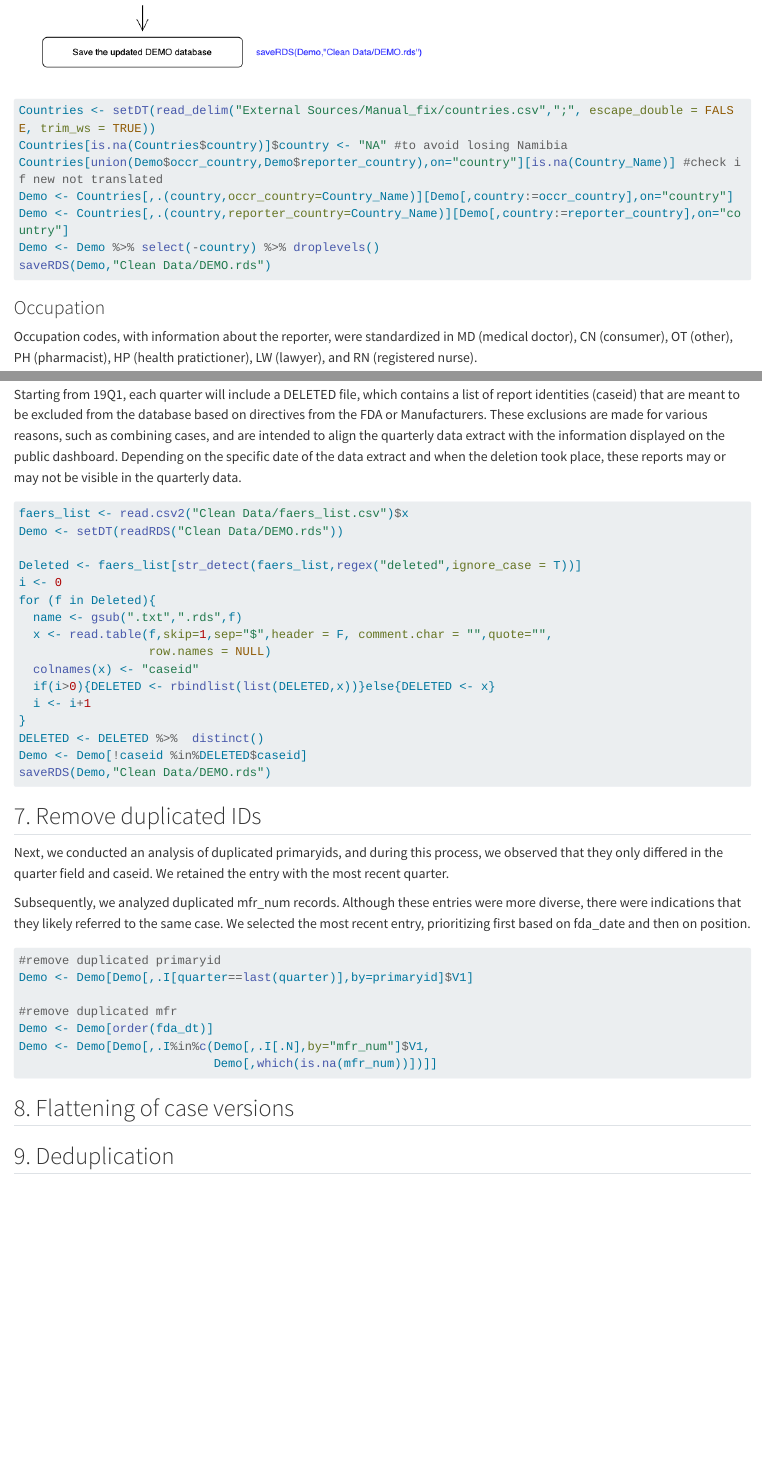
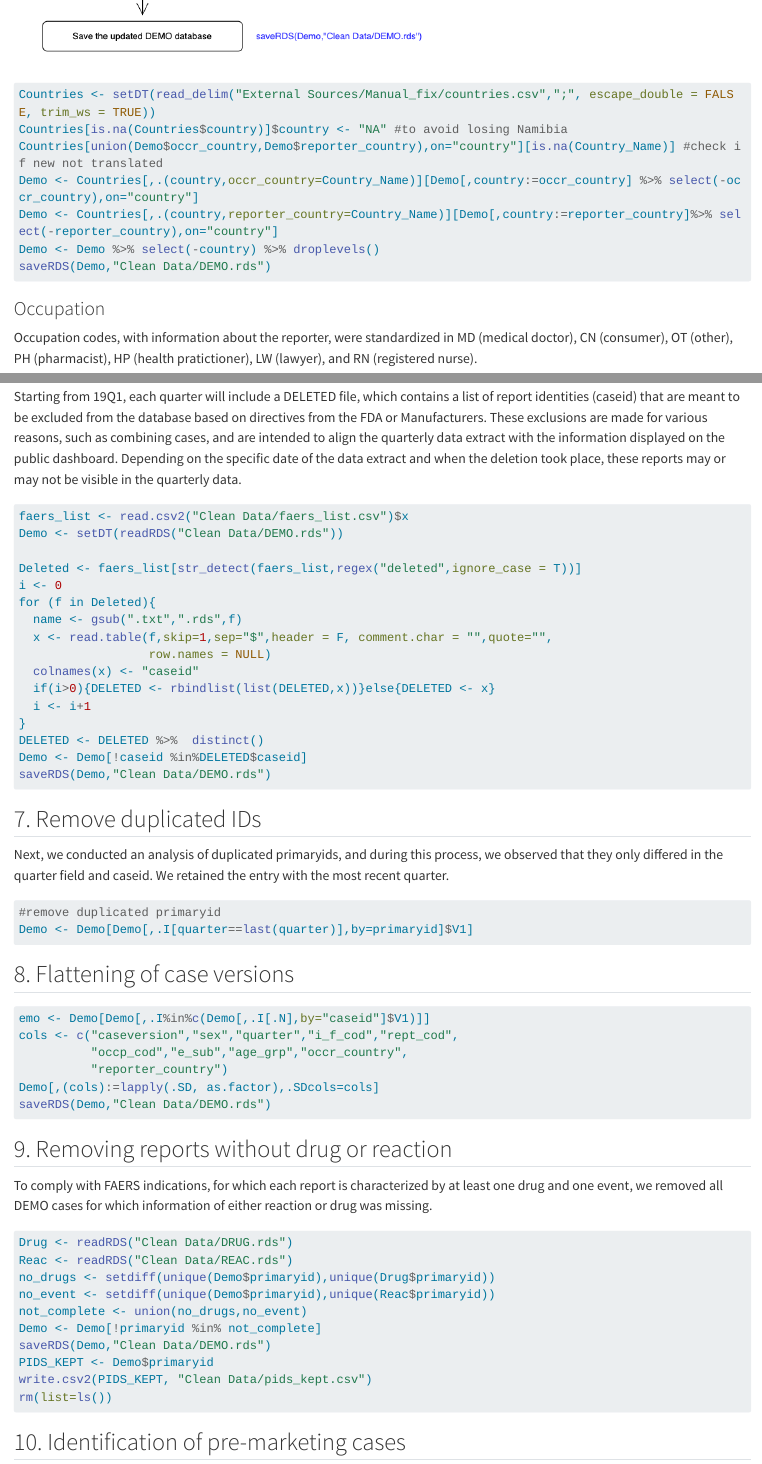
Before and after one commit to fusarolimichele/DiAna, a Quarto document (Documentation.qmd): the page in a window 1100 px wide, from 17880 px down before the commit and from 17900 px down after it, so that both start at the same text, and a second part further down, joined at a grey line. Rendered offline with R 4.5, knitr and Pandoc in place of Quarto, with nearby package versions; some code elsewhere in the file could not run offline; long lines of code are wrapped; common packages that the code uses without loading them are loaded.

Commit message:
remove no drug or no reac

````diff
--- a/Documentation.qmd
+++ b/Documentation.qmd
@@ -761,8 +761,8 @@ There are two variables with information about the country: "occur-country" with
 Countries <- setDT(read_delim("External Sources/Manual_fix/countries.csv",";", escape_double = FALSE, trim_ws = TRUE))
 Countries[is.na(Countries$country)]$country <- "NA" #to avoid losing Namibia
 Countries[union(Demo$occr_country,Demo$reporter_country),on="country"][is.na(Country_Name)] #check if new not translated
-Demo <- Countries[,.(country,occr_country=Country_Name)][Demo[,country:=occr_country],on="country"]
-Demo <- Countries[,.(country,reporter_country=Country_Name)][Demo[,country:=reporter_country],on="country"]
+Demo <- Countries[,.(country,occr_country=Country_Name)][Demo[,country:=occr_country] %>% select(-occr_country),on="country"]
+Demo <- Countries[,.(country,reporter_country=Country_Name)][Demo[,country:=reporter_country]%>% select(-reporter_country),on="country"]
 Demo <- Demo %>% select(-country) %>% droplevels()
 saveRDS(Demo,"Clean Data/DEMO.rds")
 ```
@@ -999,18 +999,40 @@ saveRDS(Demo,"Clean Data/DEMO.rds")
 
 Next, we conducted an analysis of duplicated primaryids, and during this process, we observed that they only differed in the quarter field and caseid. We retained the entry with the most recent quarter.
 
-Subsequently, we analyzed duplicated mfr_num records. Although these entries were more diverse, there were indications that they likely referred to the same case. We selected the most recent entry, prioritizing first based on fda_date and then on position.
-
 ```{r eval = FALSE}
 #remove duplicated primaryid
 Demo <- Demo[Demo[,.I[quarter==last(quarter)],by=primaryid]$V1]
 
-#remove duplicated mfr
-Demo <- Demo[order(fda_dt)]
-Demo <- Demo[Demo[,.I%in%c(Demo[,.I[.N],by="mfr_num"]$V1,
-                           Demo[,which(is.na(mfr_num))])]]
 ```
 
 ## 8. Flattening of case versions
 
-## 9. Deduplication
+```{r eval = FALSE}
+emo <- Demo[Demo[,.I%in%c(Demo[,.I[.N],by="caseid"]$V1)]]
+cols <- c("caseversion","sex","quarter","i_f_cod","rept_cod",
+          "occp_cod","e_sub","age_grp","occr_country",
+          "reporter_country")
+Demo[,(cols):=lapply(.SD, as.factor),.SDcols=cols]
+saveRDS(Demo,"Clean Data/DEMO.rds")
+```
+
+## 9. Removing reports without drug or reaction
+
+To comply with FAERS indications, for which each report is characterized by at least one drug and one event, we removed all DEMO cases for which information of either reaction or drug was missing.
+
+```{r eval=FALSE}
+Drug <- readRDS("Clean Data/DRUG.rds")
+Reac <- readRDS("Clean Data/REAC.rds")
+no_drugs <- setdiff(unique(Demo$primaryid),unique(Drug$primaryid))
+no_event <- setdiff(unique(Demo$primaryid),unique(Reac$primaryid))
+not_complete <- union(no_drugs,no_event)
+Demo <- Demo[!primaryid %in% not_complete]
+saveRDS(Demo,"Clean Data/DEMO.rds")
+PIDS_KEPT <- Demo$primaryid
+write.csv2(PIDS_KEPT, "Clean Data/pids_kept.csv")
+rm(list=ls())
+```
+
+## 10. Identification of pre-marketing cases
+
+## 11. Rule-based deduplication
````
Also changed, not shown: Cleaning_script.R (+11 -8 lines).
